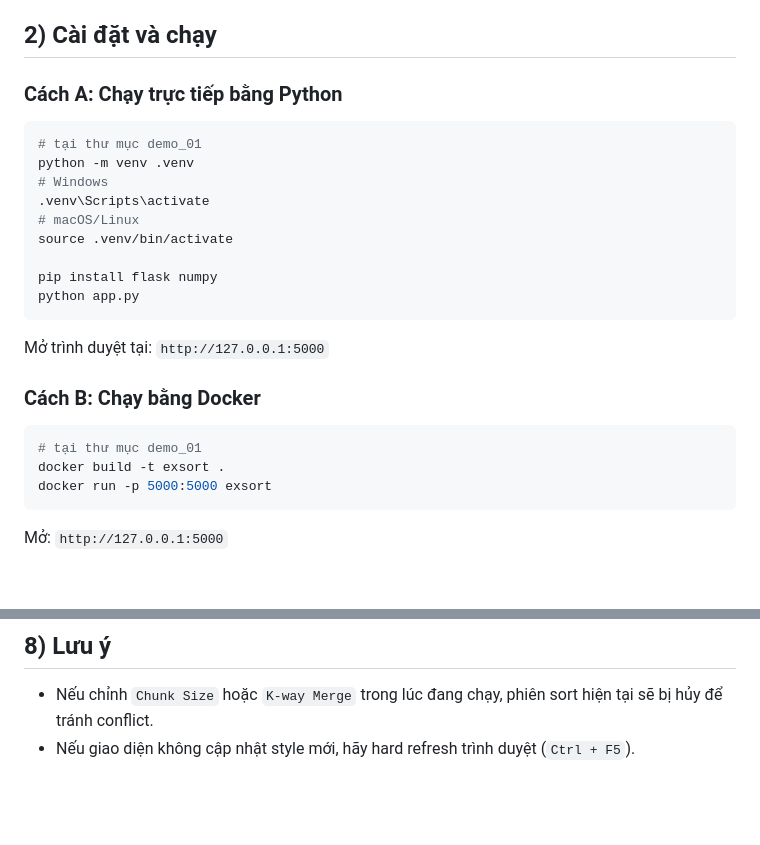
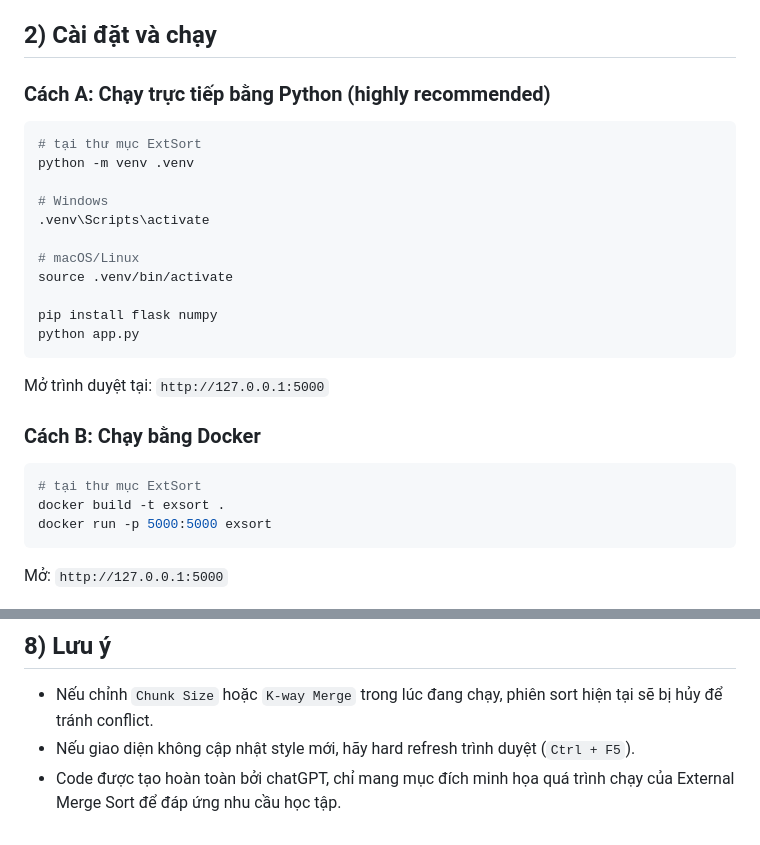
Before and after one commit to whiskyfirefly/DSA-ExtSort, a Markdown page: README.md, 2 parts joined by grey strips. GitHub-like rendering; blank space fills up the shorter version.

````diff
--- a/README.md
+++ b/README.md
@@ -13,13 +13,15 @@
 
 ## 2) Cài đặt và chạy
 
-### Cách A: Chạy trực tiếp bằng Python
+### Cách A: Chạy trực tiếp bằng Python (highly recommended)
 
 ```bash
-# tại thư mục demo_01
+# tại thư mục ExtSort
 python -m venv .venv
+
 # Windows
 .venv\Scripts\activate
+
 # macOS/Linux
 source .venv/bin/activate
 
@@ -32,7 +34,7 @@ Mở trình duyệt tại: `http://127.0.0.1:5000`
 ### Cách B: Chạy bằng Docker
 
 ```bash
-# tại thư mục demo_01
+# tại thư mục ExtSort
 docker build -t exsort .
 docker run -p 5000:5000 exsort
 ```
@@ -98,3 +100,4 @@ Khi dữ liệu đạt ngưỡng này, app sẽ:
 
 - Nếu chỉnh `Chunk Size` hoặc `K-way Merge` trong lúc đang chạy, phiên sort hiện tại sẽ bị hủy để tránh conflict.
 - Nếu giao diện không cập nhật style mới, hãy hard refresh trình duyệt (`Ctrl + F5`).
+- Code được tạo hoàn toàn bởi chatGPT, chỉ mang mục đích minh họa quá trình chạy của External Merge Sort để đáp ứng nhu cầu học tập.
````
